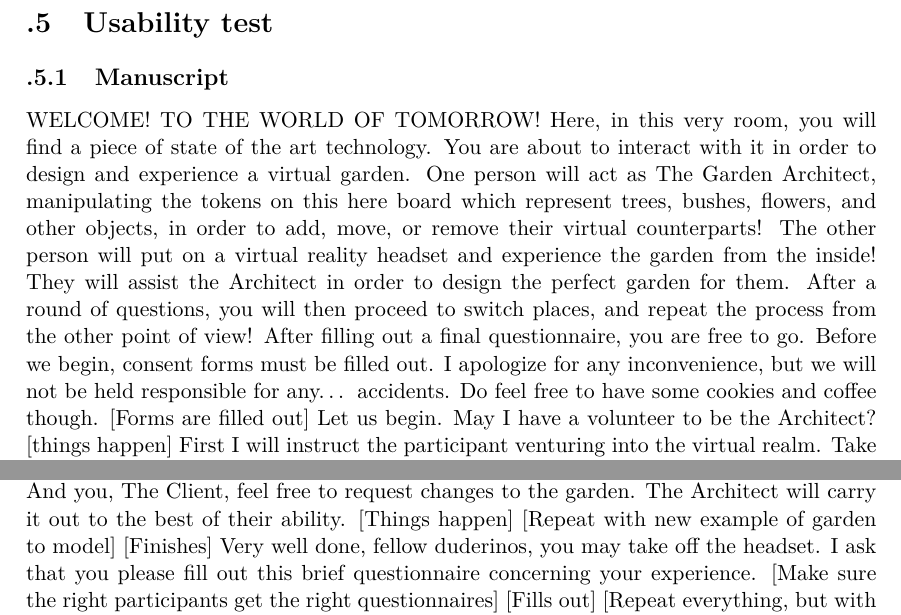
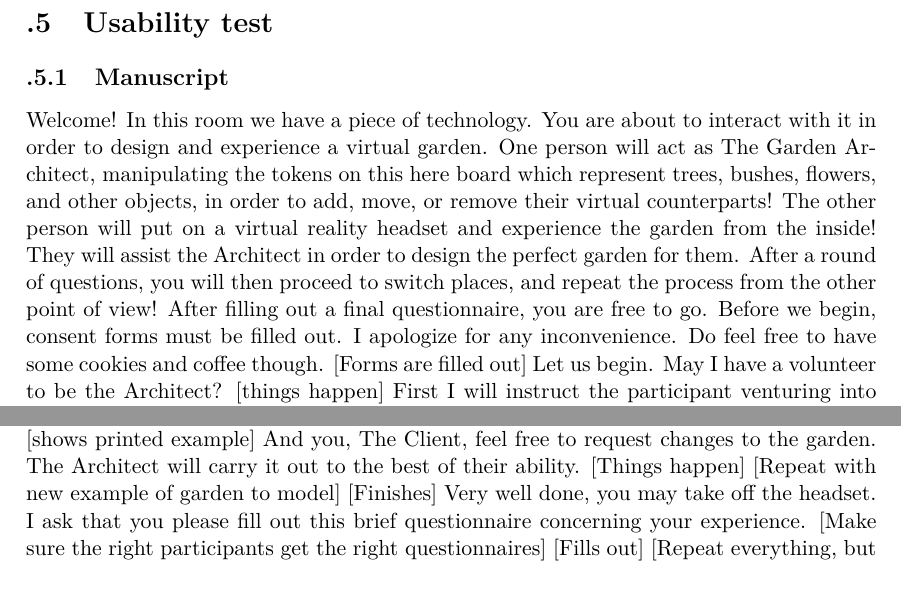
Before and after one commit to jj-gaardbo/Medialogyp3report, a LaTeX thesis (Main.tex, which reads include/Appendices.tex): two parts of page 92 of 95, joined at a grey line, cut so that both start at the same text, the shorter picture padded with empty space. Compiled offline with pdfLaTeX.

Commit message:
Changed manuscript to more accurately describe how it was read to participants

```diff
--- a/include/Appendices.tex
+++ b/include/Appendices.tex
@@ -283,9 +283,9 @@ void drawMarker(int num, int xpos, int ypos) {
 
 \section{Usability test}\label{sec:appendixUsability}
 	\subsection{Manuscript}\label{sec:appendixUsabilityManuscript}
-		WELCOME! TO THE WORLD OF TOMORROW!
-		Here, in this very room, you will find a piece of state of the art technology. You are about to interact with it in order to design and experience a virtual garden. One person will act as The Garden Architect, manipulating the tokens on this here board which represent trees, bushes, flowers, and other objects, in order to add, move, or remove their virtual counterparts! The other person will put on a virtual reality headset and experience the garden from the inside! They will assist the Architect in order to design the perfect garden for them. After a round of questions, you will then proceed to switch places, and repeat the process from the other point of view! After filling out a final questionnaire, you are free to go.
-		Before we begin, consent forms must be filled out. I apologize for any inconvenience, but we will not be held responsible for any… accidents. Do feel free to have some cookies and coffee though.
+Welcome!
+		In this room we have a piece of technology. You are about to interact with it in order to design and experience a virtual garden. One person will act as The Garden Architect, manipulating the tokens on this here board which represent trees, bushes, flowers, and other objects, in order to add, move, or remove their virtual counterparts! The other person will put on a virtual reality headset and experience the garden from the inside! They will assist the Architect in order to design the perfect garden for them. After a round of questions, you will then proceed to switch places, and repeat the process from the other point of view! After filling out a final questionnaire, you are free to go.
+		Before we begin, consent forms must be filled out. I apologize for any inconvenience. Do feel free to have some cookies and coffee though.
 		[Forms are filled out]
 		Let us begin. May I have a volunteer to be the Architect?
 		[things happen]
@@ -306,7 +306,7 @@ void drawMarker(int num, int xpos, int ypos) {
 		[Things happen]
 		[Repeat with new example of garden to model]
 		[Finishes]
-		Very well done, fellow duderinos, you may take off the headset. I ask that you please fill out this brief questionnaire concerning your experience.
+		Very well done, you may take off the headset. I ask that you please fill out this brief questionnaire concerning your experience.
 		[Make sure the right participants get the right questionnaires]
 		[Fills out]
 		[Repeat everything, but with the participant switching roles]
```
